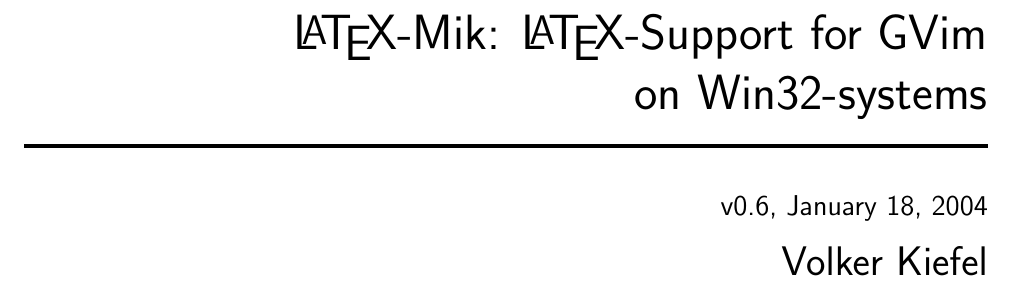
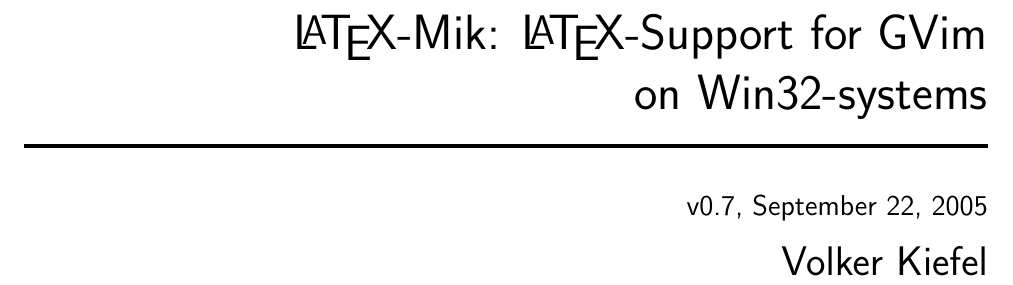
Before and after one commit to vim-scripts/latex-mik.vim, a LaTeX paper (latex-mik.tex): part of page 1 of 5, cut so that both start at the same text. Compiled offline with pdfLaTeX; the source files are stored in an older character set and shown here as Unicode.

Commit message:
Version v0.7
Bugfix (problem related to current working directory), more LaTeX environments  supported

```diff
--- a/latex-mik.tex
+++ b/latex-mik.tex
@@ -28,7 +28,7 @@
 
 {
  \Large  \sffamily
-v0.6, January 18, 2004
+v0.7, September 22, 2005
 
 }
 { \huge   \sffamily
```
Also changed, not shown: latex-mik.pdf, 1 other file.
